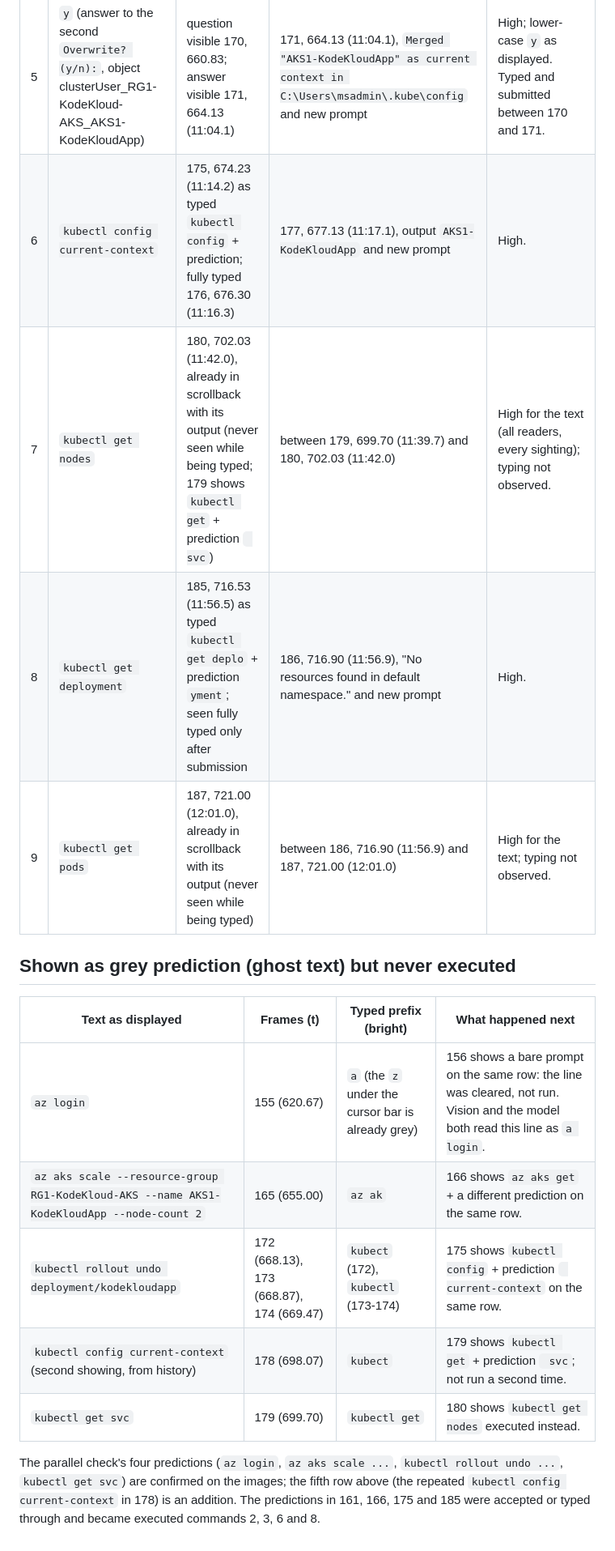
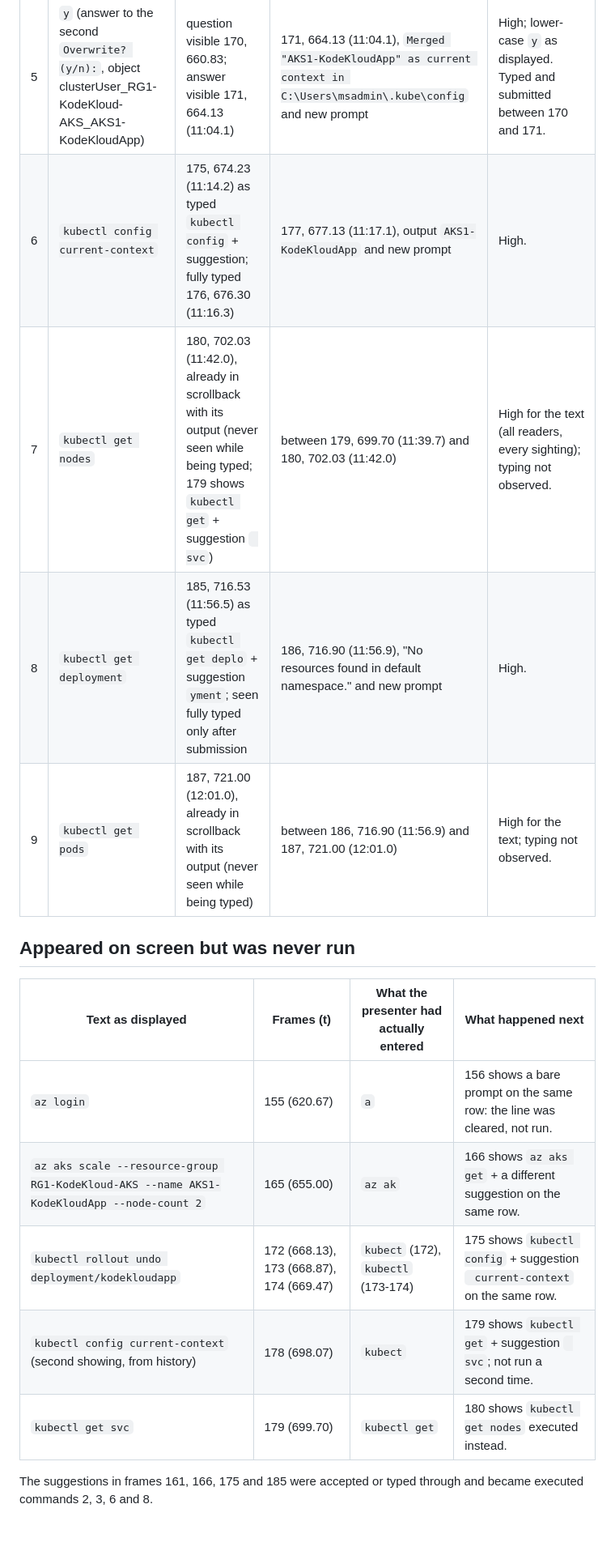
Before and after one commit to harrisonogle/scry, a Markdown page: docs/ground-truth/span2-commands-CANDIDATE.md, the part around one of its changes. Shown at 81% size. Rendered like a GitHub page.

```diff
--- a/docs/ground-truth/span2-commands-CANDIDATE.md
+++ b/docs/ground-truth/span2-commands-CANDIDATE.md
@@ -17,20 +19,18 @@ key fell between the previous frame and that one. Capitalisation is as displayed
 | 4 | `Y` (answer to the first `Overwrite? (y/n):`, object AKS1-KodeKloudApp) | question visible 169, 659.27; answer visible 170, 660.83 (11:00.8) | 170, 660.83 (11:00.8), second message and second question already below it | High for "answered yes"; capital `Y` as displayed (RapidOCR, Vision, by eye). Typed and submitted between 169 and 170. |
 | 5 | `y` (answer to the second `Overwrite? (y/n):`, object clusterUser_RG1-KodeKloud-AKS_AKS1-KodeKloudApp) | question visible 170, 660.83; answer visible 171, 664.13 (11:04.1) | 171, 664.13 (11:04.1), `Merged "AKS1-KodeKloudApp" as current context in C:\Users\msadmin\.kube\config` and new prompt | High; lower-case `y` as displayed. Typed and submitted between 170 and 171. |
-| 6 | `kubectl config current-context` | 175, 674.23 (11:14.2) as typed `kubectl config` + prediction; fully typed 176, 676.30 (11:16.3) | 177, 677.13 (11:17.1), output `AKS1-KodeKloudApp` and new prompt | High. |
-| 7 | `kubectl get nodes` | 180, 702.03 (11:42.0), already in scrollback with its output (never seen while being typed; 179 shows `kubectl get` + prediction ` svc`) | between 179, 699.70 (11:39.7) and 180, 702.03 (11:42.0) | High for the text (all readers, every sighting); typing not observed. |
-| 8 | `kubectl get deployment` | 185, 716.53 (11:56.5) as typed `kubectl get deplo` + prediction `yment`; seen fully typed only after submission | 186, 716.90 (11:56.9), "No resources found in default namespace." and new prompt | High. |
+| 6 | `kubectl config current-context` | 175, 674.23 (11:14.2) as typed `kubectl config` + suggestion; fully typed 176, 676.30 (11:16.3) | 177, 677.13 (11:17.1), output `AKS1-KodeKloudApp` and new prompt | High. |
+| 7 | `kubectl get nodes` | 180, 702.03 (11:42.0), already in scrollback with its output (never seen while being typed; 179 shows `kubectl get` + suggestion ` svc`) | between 179, 699.70 (11:39.7) and 180, 702.03 (11:42.0) | High for the text (all readers, every sighting); typing not observed. |
+| 8 | `kubectl get deployment` | 185, 716.53 (11:56.5) as typed `kubectl get deplo` + suggestion `yment`; seen fully typed only after submission | 186, 716.90 (11:56.9), "No resources found in default namespace." and new prompt | High. |
 | 9 | `kubectl get pods` | 187, 721.00 (12:01.0), already in scrollback with its output (never seen while being typed) | between 186, 716.90 (11:56.9) and 187, 721.00 (12:01.0) | High for the text; typing not observed. |
 
-## Shown as grey prediction (ghost text) but never executed
+## Appeared on screen but was never run
 
-| Text as displayed | Frames (t) | Typed prefix (bright) | What happened next |
+| Text as displayed | Frames (t) | What the presenter had actually entered | What happened next |
 |---|---|---|---|
-| `az login` | 155 (620.67) | `a` (the `z` under the cursor bar is already grey) | 156 shows a bare prompt on the same row: the line was cleared, not run. Vision and the model both read this line as `a login`. |
-| `az aks scale --resource-group RG1-KodeKloud-AKS --name AKS1-KodeKloudApp --node-count 2` | 165 (655.00) | `az ak` | 166 shows `az aks get` + a different prediction on the same row. |
-| `kubectl rollout undo deployment/kodekloudapp` | 172 (668.13), 173 (668.87), 174 (669.47) | `kubect` (172), `kubectl` (173-174) | 175 shows `kubectl config` + prediction ` current-context` on the same row. |
-| `kubectl config current-context` (second showing, from history) | 178 (698.07) | `kubect` | 179 shows `kubectl get` + prediction ` svc`; not run a second time. |
+| `az login` | 155 (620.67) | `a` | 156 shows a bare prompt on the same row: the line was cleared, not run. |
+| `az aks scale --resource-group RG1-KodeKloud-AKS --name AKS1-KodeKloudApp --node-count 2` | 165 (655.00) | `az ak` | 166 shows `az aks get` + a different suggestion on the same row. |
+| `kubectl rollout undo deployment/kodekloudapp` | 172 (668.13), 173 (668.87), 174 (669.47) | `kubect` (172), `kubectl` (173-174) | 175 shows `kubectl config` + suggestion ` current-context` on the same row. |
+| `kubectl config current-context` (second showing, from history) | 178 (698.07) | `kubect` | 179 shows `kubectl get` + suggestion ` svc`; not run a second time. |
 | `kubectl get svc` | 179 (699.70) | `kubectl get` | 180 shows `kubectl get nodes` executed instead. |
 
-The parallel check's four predictions (`az login`, `az aks scale ...`, `kubectl rollout undo ...`, `kubectl get svc`) are confirmed on
-the images; the fifth row above (the repeated `kubectl config current-context` in 178) is an addition. The predictions in 161, 166, 175
-and 185 were accepted or typed through and became executed commands 2, 3, 6 and 8.
+The suggestions in frames 161, 166, 175 and 185 were accepted or typed through and became executed commands 2, 3, 6 and 8.
```
Also changed, not shown: other parts of docs/ground-truth/span2-commands-CANDIDATE.md (+10 -8 lines).
